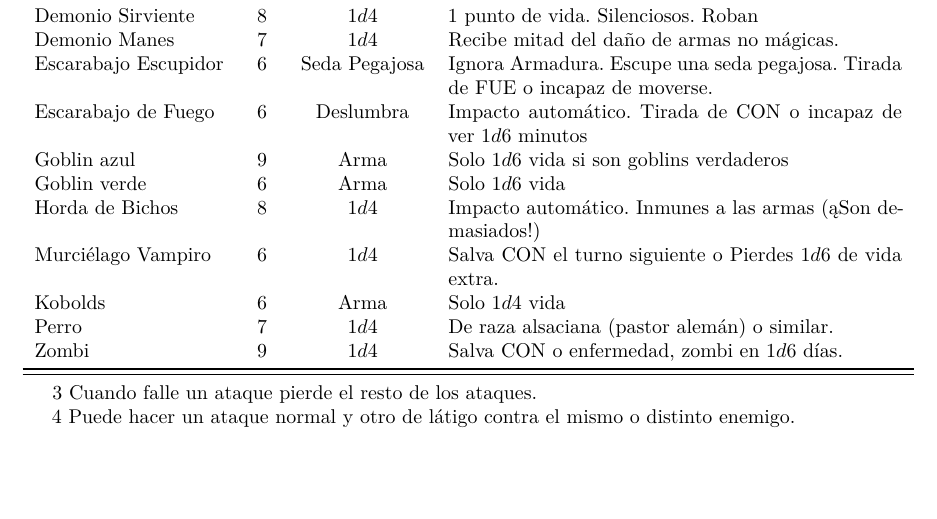
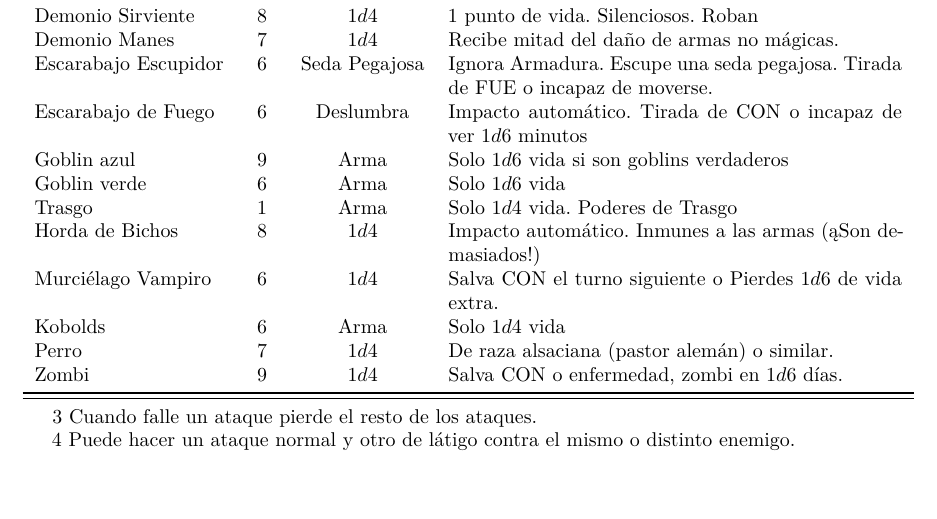
Before and after one commit to wissol/laberintos_tenebrosos, a LaTeX document (lt_bichos.tex): part of page 2 of 3, cut so that both start at the same text. Compiled offline with XeLaTeX.

Commit message:
Añado más monstruos - Trasgo

```diff
--- a/lt_bichos.tex
+++ b/lt_bichos.tex
@@ -31,8 +31,9 @@ Demonio Sirviente    & 8 & $1d4$ & 1 punto de vida. Silenciosos. Roban \\
 Demonio Manes        & 7 & $ 1d4$ & Recibe mitad del daño de armas no mágicas. \\
 Escarabajo Escupidor & 6 & Seda Pegajosa & Ignora Armadura. Escupe una seda pegajosa. Tirada de FUE o incapaz de moverse. \\
 Escarabajo de Fuego  & 6 & Deslumbra &  Impacto automático. Tirada de CON o incapaz de ver $ 1d6$ minutos\\
-Goblin azul          & 9 & Arma & Solo $ 1d6$ vida si son goblins verdaderos\\
-Goblin verde         & 6 & Arma & Solo $ 1d6$ vida\\
+Goblin azul          & 9 & Arma & Solo $1d6$ vida si son goblins verdaderos\\
+Goblin verde         & 6 & Arma & Solo $1d6$ vida\\
+Trasgo             & 1 & Arma & Solo $1d4$ vida. Poderes de Trasgo\\
 Horda de Bichos      & 8 & $1d4$ & Impacto automático. Inmunes a las armas (¡Son demasiados!)\\
 Murciélago Vampiro   & 6 & $1d4$ & Salva CON el turno siguiente o Pierdes $1d6$ de vida extra.\\
 Kobolds              & 6 & Arma & Solo $1d4$ vida\\
```
